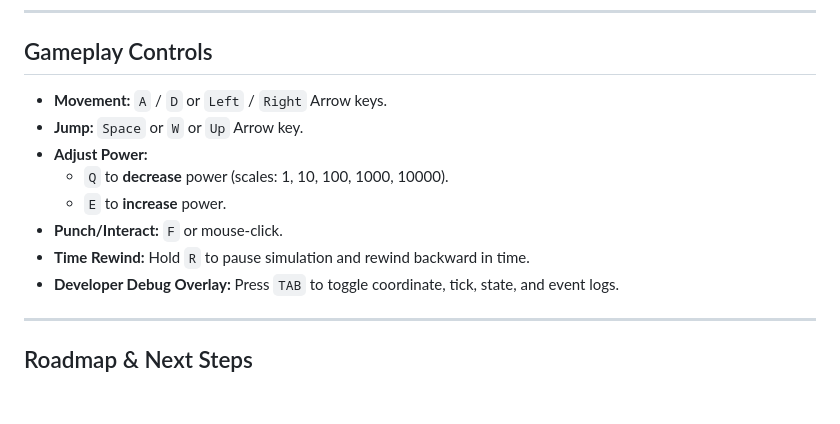
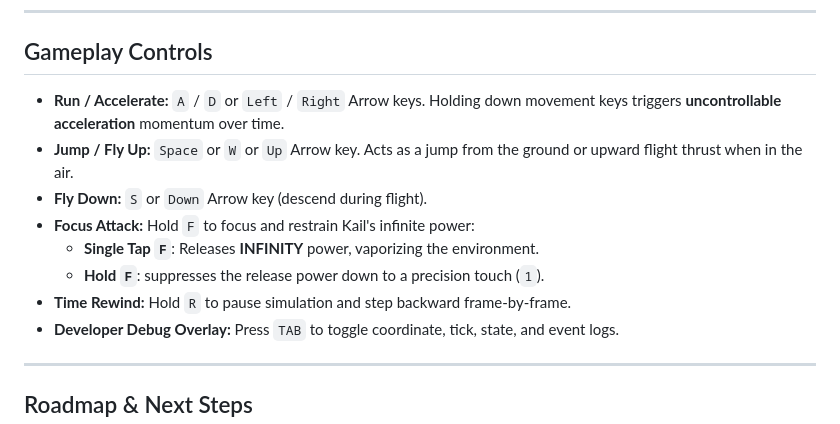
Before and after one commit to Adrshojk/immortal-g, a Markdown page: README.md, the part around the change. Rendered like a GitHub page; blank space fills up the shorter version.

Commit message:
docs: update README with flight controls, hold-to-focus, and speed acceleration

```diff
--- a/README.md
+++ b/README.md
@@ -80,13 +80,13 @@ pnpm typecheck
 ---
 
 ## Gameplay Controls
-* **Movement:** `A` / `D` or `Left` / `Right` Arrow keys.
-* **Jump:** `Space` or `W` or `Up` Arrow key.
-* **Adjust Power:**
-  * `Q` to **decrease** power (scales: 1, 10, 100, 1000, 10000).
-  * `E` to **increase** power.
-* **Punch/Interact:** `F` or mouse-click.
-* **Time Rewind:** Hold `R` to pause simulation and rewind backward in time.
+* **Run / Accelerate:** `A` / `D` or `Left` / `Right` Arrow keys. Holding down movement keys triggers **uncontrollable acceleration** momentum over time.
+* **Jump / Fly Up:** `Space` or `W` or `Up` Arrow key. Acts as a jump from the ground or upward flight thrust when in the air.
+* **Fly Down:** `S` or `Down` Arrow key (descend during flight).
+* **Focus Attack:** Hold `F` to focus and restrain Kail's infinite power:
+  * **Single Tap `F`**: Releases **INFINITY** power, vaporizing the environment.
+  * **Hold `F`**: suppresses the release power down to a precision touch (`1`).
+* **Time Rewind:** Hold `R` to pause simulation and step backward frame-by-frame.
 * **Developer Debug Overlay:** Press `TAB` to toggle coordinate, tick, state, and event logs.
 
 ---
```
